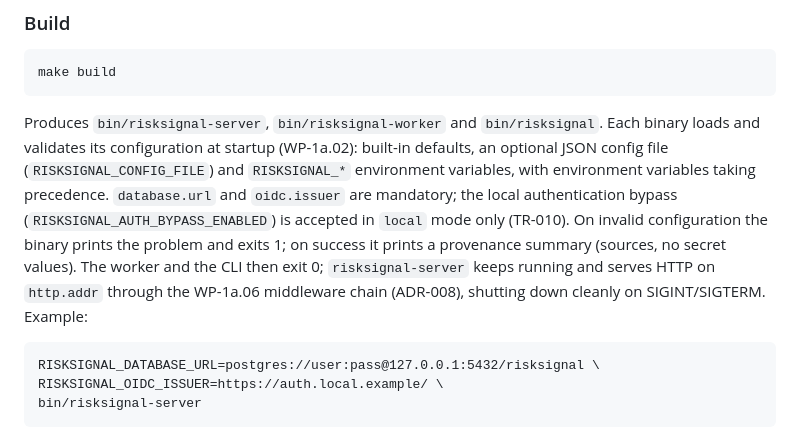
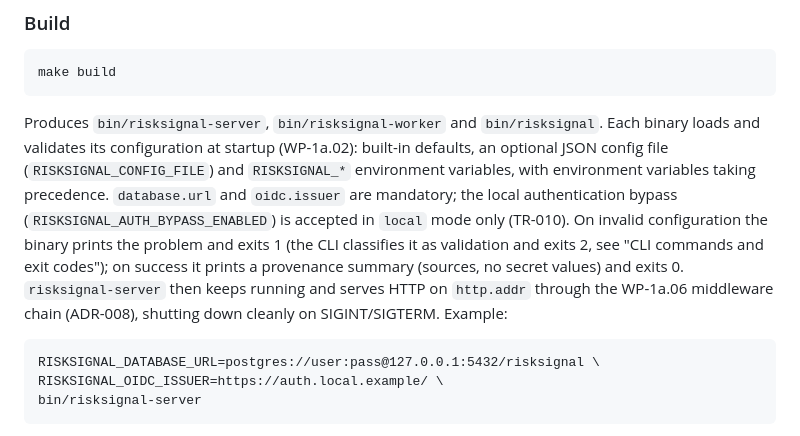
Before and after one commit to brunoxpera/risksignal, a Markdown page: README.md, the part around one of its changes. GitHub-like rendering.

```diff
--- a/README.md
+++ b/README.md
@@ -41,11 +41,11 @@ and `RISKSIGNAL_*` environment variables, with environment variables taking
 precedence. `database.url` and `oidc.issuer` are mandatory; the local
 authentication bypass (`RISKSIGNAL_AUTH_BYPASS_ENABLED`) is accepted in
 `local` mode only (TR-010). On invalid configuration the binary prints the
-problem and exits 1; on success it prints a provenance summary (sources, no
-secret values). The worker and the CLI then exit 0; `risksignal-server`
-keeps running and serves HTTP on `http.addr` through the WP-1a.06
-middleware chain (ADR-008), shutting down cleanly on SIGINT/SIGTERM.
-Example:
+problem and exits 1 (the CLI classifies it as validation and exits 2, see
+"CLI commands and exit codes"); on success it prints a provenance summary
+(sources, no secret values) and exits 0. `risksignal-server` then keeps
+running and serves HTTP on `http.addr` through the WP-1a.06 middleware
+chain (ADR-008), shutting down cleanly on SIGINT/SIGTERM. Example:
 
     RISKSIGNAL_DATABASE_URL=postgres://user:pass@127.0.0.1:5432/risksignal \
     RISKSIGNAL_OIDC_ISSUER=https://auth.local.example/ \
```
Also changed, not shown: other parts of README.md (+62 -0 lines).
